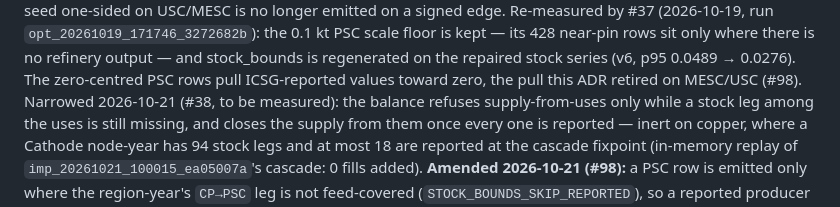
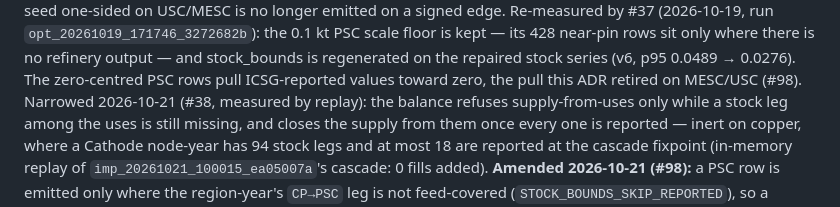
Before and after one commit to florihu/pySUTO, a Markdown page: docs/adr/0040-stock-change-legs-are-held-at-their-prior.md, the part around the change. Drawn GitHub-style.

```diff
--- a/docs/adr/0040-stock-change-legs-are-held-at-their-prior.md
+++ b/docs/adr/0040-stock-change-legs-are-held-at-their-prior.md
@@ -16,7 +16,7 @@ Re-measured by #37 (2026-10-19, run `opt_20261019_171746_3272682b`): the 0.1 kt
 kept — its 428 near-pin rows sit only where there is no refinery output — and stock_bounds is
 regenerated on the repaired stock series (v6, p95 0.0489 → 0.0276). The zero-centred PSC rows pull
 ICSG-reported values toward zero, the pull this ADR retired on MESC/USC (#98).
-Narrowed 2026-10-21 (#38, to be measured): the balance refuses supply-from-uses only while a
+Narrowed 2026-10-21 (#38, measured by replay): the balance refuses supply-from-uses only while a
 stock leg among the uses is still missing, and closes the supply from them once every one is
 reported — inert on copper, where a Cathode node-year has 94 stock legs and at most 18 are
 reported at the cascade fixpoint (in-memory replay of `imp_20261021_100015_ea05007a`'s
```
Also changed, not shown: docs/adr/0014-bilateral-feeds-scoped-to-cross-region-edges.md (+2 -1 lines), docs/adr/0030-secondary-smelter-copper-enters-the-chain-once.md (+4 -2 lines).
